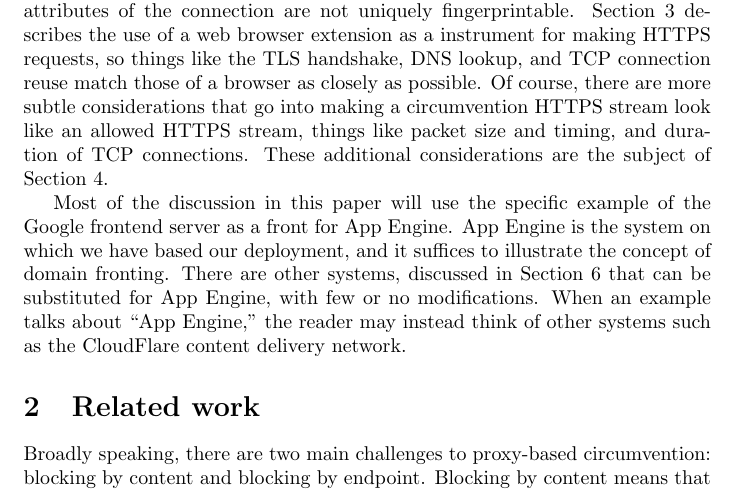
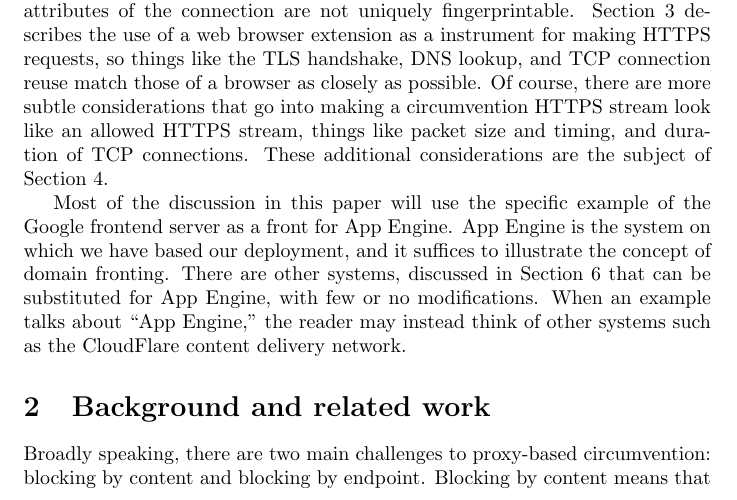
Before and after one commit to oxtoacart/cs261n, a LaTeX paper (docs/meek.tex): part of page 1 of 9, cut so that both start at the same text. Compiled offline with pdfLaTeX.

Commit message:
"Background and related work"

```diff
--- a/docs/meek.tex
+++ b/docs/meek.tex
@@ -41,7 +41,7 @@
 When an example talks about ``App Engine,'' the reader may instead think
 of other systems such as the CloudFlare content delivery network.
 
-\section{Related work}
+\section{Background and related work}
 
 % In response to Internet censorship, many research papers and pragmatic systems
 % such Freegate, Psiphon, and Lantern have explored the design space of censorship
```
